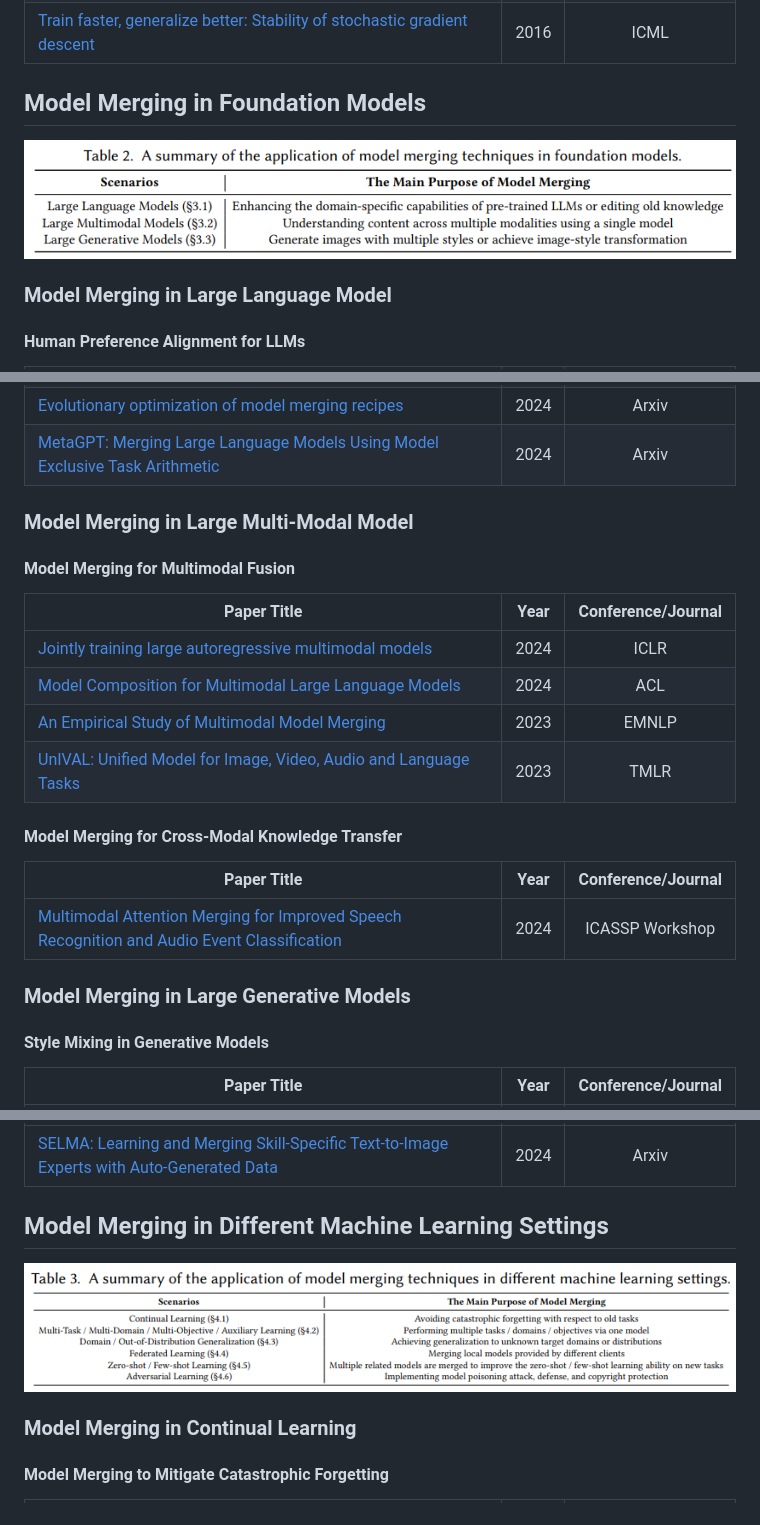
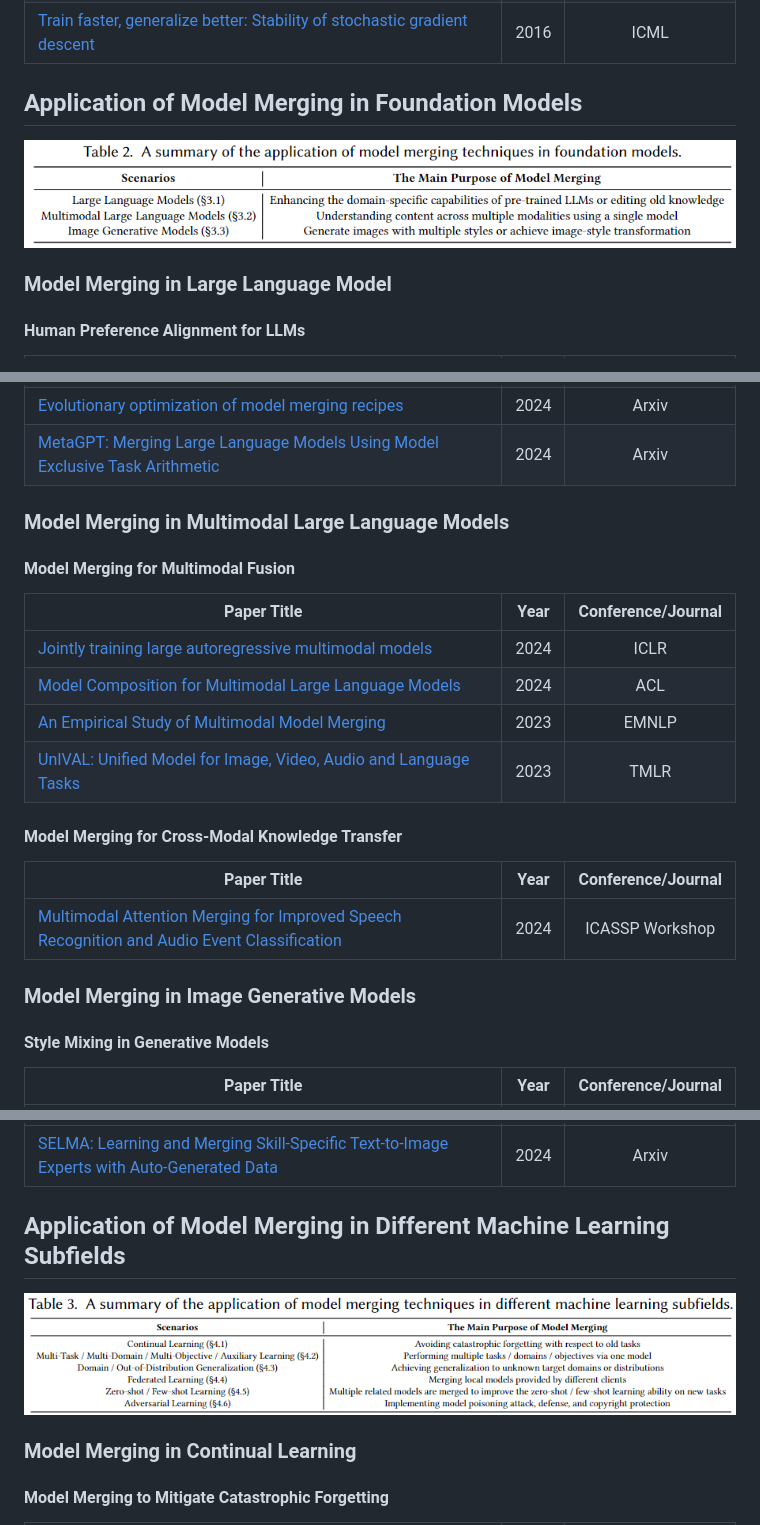
Before and after one commit to EnnengYang/Awesome-Model-Merging-Methods-Theories-Applications, a Markdown page: README.md, 3 parts joined by grey strips. GitHub-like rendering; pictures changed too: imgs/applications_lms.png, imgs/applications_mls.png.

```diff
--- a/README.md
+++ b/README.md
@@ -199,7 +203,7 @@ Thanks!
 
 
 
-## Model Merging in Foundation Models
+## Application of Model Merging in Foundation Models
 <center>
 <img src="./imgs/applications_lms.png" alt="Model Merging" width="800"/>
 </center>
@@ -259,8 +263,8 @@ Thanks!
   | [MetaGPT: Merging Large Language Models Using Model Exclusive Task Arithmetic](https://arxiv.org/pdf/2406.11385) | 2024 | Arxiv |
 
 
-  ### Model Merging in Large Multi-Modal Model
-  #### Model Merging for Multimodal Fusion
+### Model Merging in Multimodal Large Language Models
+#### Model Merging for Multimodal Fusion
   | **Paper Title** | **Year** | **Conference/Journal** |
   | --------------- | :----: | :----: |
   | [Jointly training large autoregressive multimodal models](https://openreview.net/pdf?id=5jcav5RcKw) | 2024 | ICLR |
@@ -268,7 +272,7 @@ Thanks!
   | [An Empirical Study of Multimodal Model Merging](https://aclanthology.org/2023.findings-emnlp.105.pdf) | 2023  | EMNLP |
   | [UnIVAL: Unified Model for Image, Video, Audio and Language Tasks](https://arxiv.org/pdf/2307.16184) | 2023 |  TMLR |
 
-  #### Model Merging for Cross-Modal Knowledge Transfer
+#### Model Merging for Cross-Modal Knowledge Transfer
   | **Paper Title** | **Year** | **Conference/Journal** |
   | --------------- | :----: | :----: |
   | [Multimodal Attention Merging for Improved Speech Recognition and Audio Event Classification](https://arxiv.org/pdf/2312.14378) |  2024 | ICASSP Workshop  |
@@ -276,7 +280,7 @@ Thanks!
 
 
 
-### Model Merging in Large Generative Models
+### Model Merging in Image Generative Models
 #### Style Mixing in Generative Models
 | **Paper Title** | **Year** | **Conference/Journal** |
 | --------------- | :----: | :----: |
@@ -302,7 +306,7 @@ Thanks!
 
 
 
-## Model Merging in Different Machine Learning Settings
+## Application of Model Merging in Different Machine Learning Subfields
 <center>
 <img src="./imgs/applications_mls.png" alt="Model Merging" width="800"/>
 </center>
```
Also changed, not shown: other parts of README.md (+52 -48 lines).
